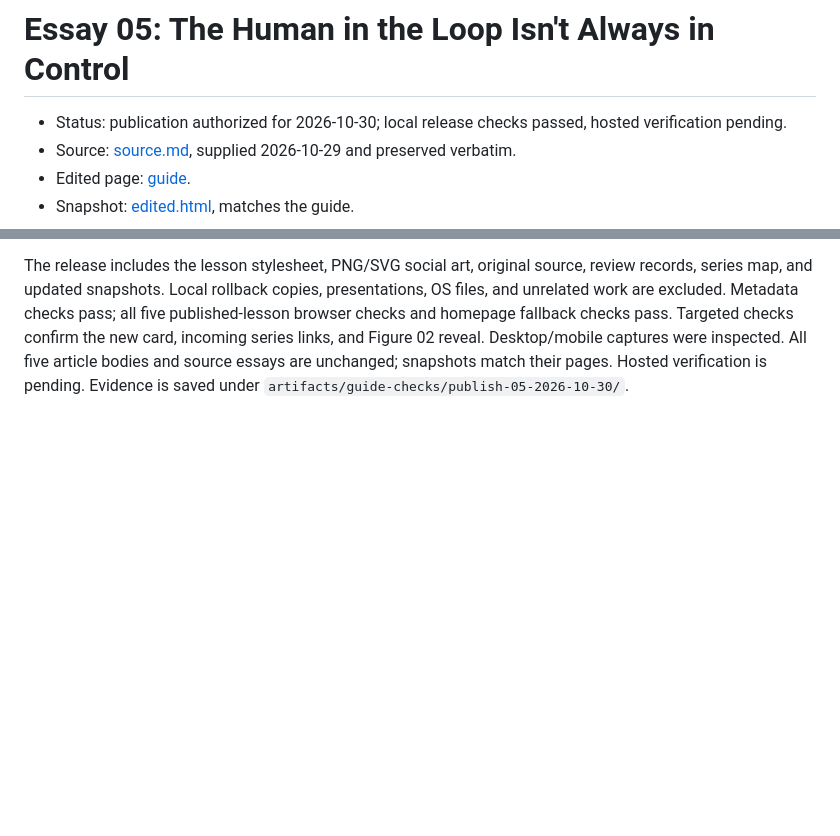
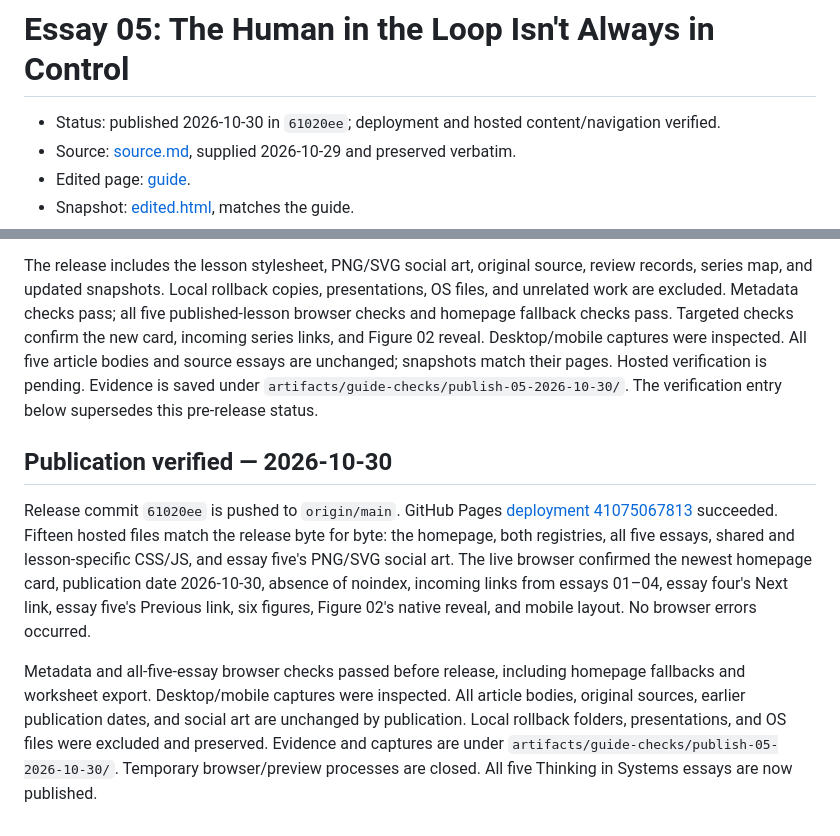
Before and after one commit to cydrysdale/now-in-production, a Markdown page: wip_notes/thinking-in-systems-05/brief.md, 2 parts joined by grey strips. Drawn GitHub-style; blank space fills up the shorter version.

Commit message:
docs: record verified essay five publication

```diff
--- a/wip_notes/thinking-in-systems-05/brief.md
+++ b/wip_notes/thinking-in-systems-05/brief.md
@@ -1,6 +1,6 @@
 # Essay 05: The Human in the Loop Isn't Always in Control
 
-- Status: publication authorized for 2026-10-30; local release checks passed, hosted verification pending.
+- Status: published 2026-10-30 in `61020ee`; deployment and hosted content/navigation verified.
 - Source: [source.md](source.md), supplied 2026-10-29 and preserved verbatim.
 - Edited page: [guide](../../guides/the-human-in-the-loop-isnt-always-in-control.html).
 - Snapshot: [edited.html](edited.html), matches the guide.
@@ -362,4 +362,23 @@ Targeted checks confirm the new card, incoming series links, and Figure 02 revea
 Desktop/mobile captures were inspected. All five article bodies and source essays
 are unchanged; snapshots match their pages. Hosted verification is pending.
 Evidence is saved under
-`artifacts/guide-checks/publish-05-2026-10-30/`.
+`artifacts/guide-checks/publish-05-2026-10-30/`. The verification entry below supersedes this pre-release status.
+
+## Publication verified — 2026-10-30
+
+Release commit `61020ee` is pushed to `origin/main`. GitHub Pages
+[deployment 41075067813](https://github.com/cydrysdale/now-in-production/actions/runs/41075067813)
+succeeded. Fifteen hosted files match the release byte for byte: the homepage,
+both registries, all five essays, shared and lesson-specific CSS/JS, and essay
+five's PNG/SVG social art. The live browser confirmed the newest homepage card,
+publication date 2026-10-30, absence of noindex, incoming links from essays 01–04,
+essay four's Next link, essay five's Previous link, six figures, Figure 02's
+native reveal, and mobile layout. No browser errors occurred.
+
+Metadata and all-five-essay browser checks passed before release, including
+homepage fallbacks and worksheet export. Desktop/mobile captures were inspected.
+All article bodies, original sources, earlier publication dates, and social art
+are unchanged by publication. Local rollback folders, presentations, and OS files
+were excluded and preserved. Evidence and captures are under
+`artifacts/guide-checks/publish-05-2026-10-30/`. Temporary browser/preview processes
+are closed. All five Thinking in Systems essays are now published.
```
Also changed, not shown: wip_notes/thinking-in-systems-audit-2026-10-29.md (+3 -1 lines), wip_notes/thinking-in-systems-handoff.md (+39 -21 lines).
